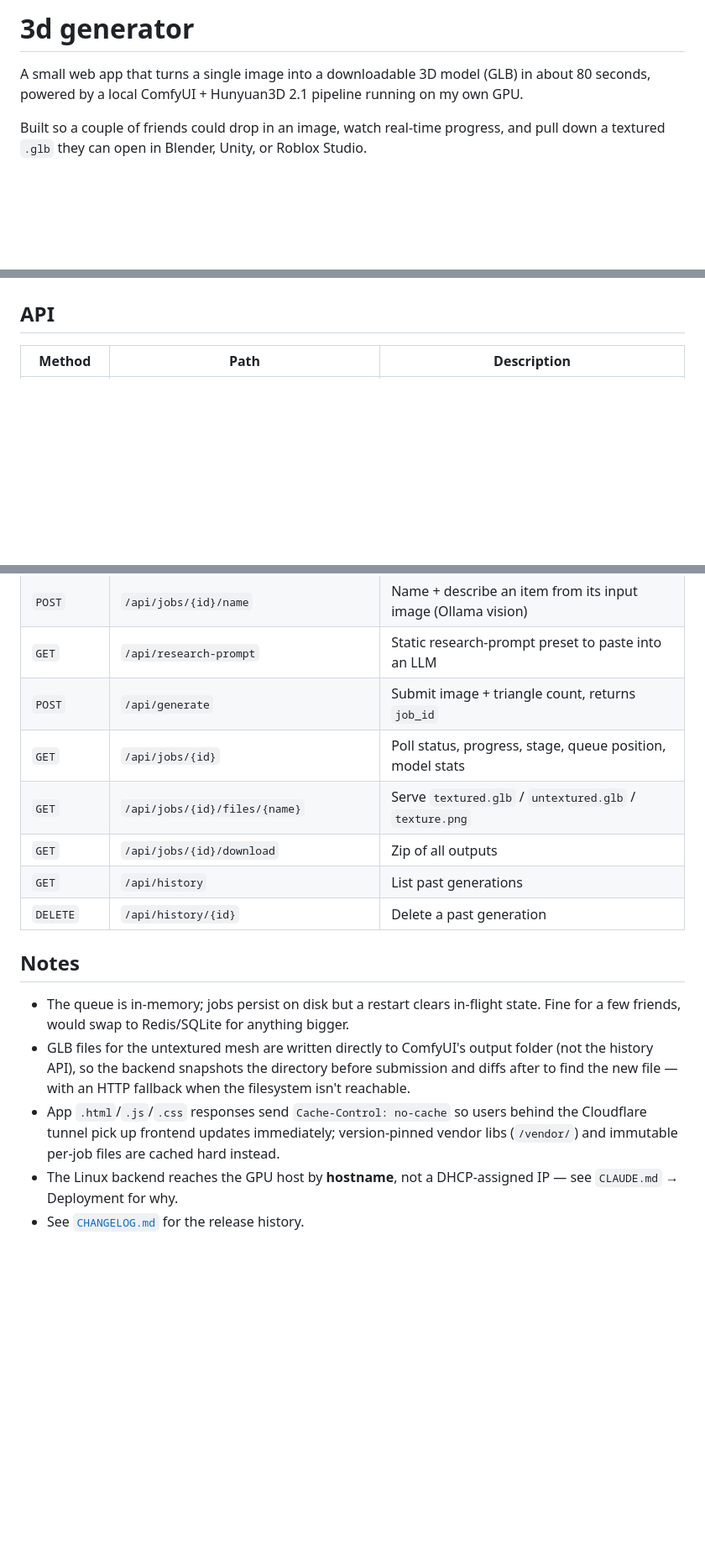
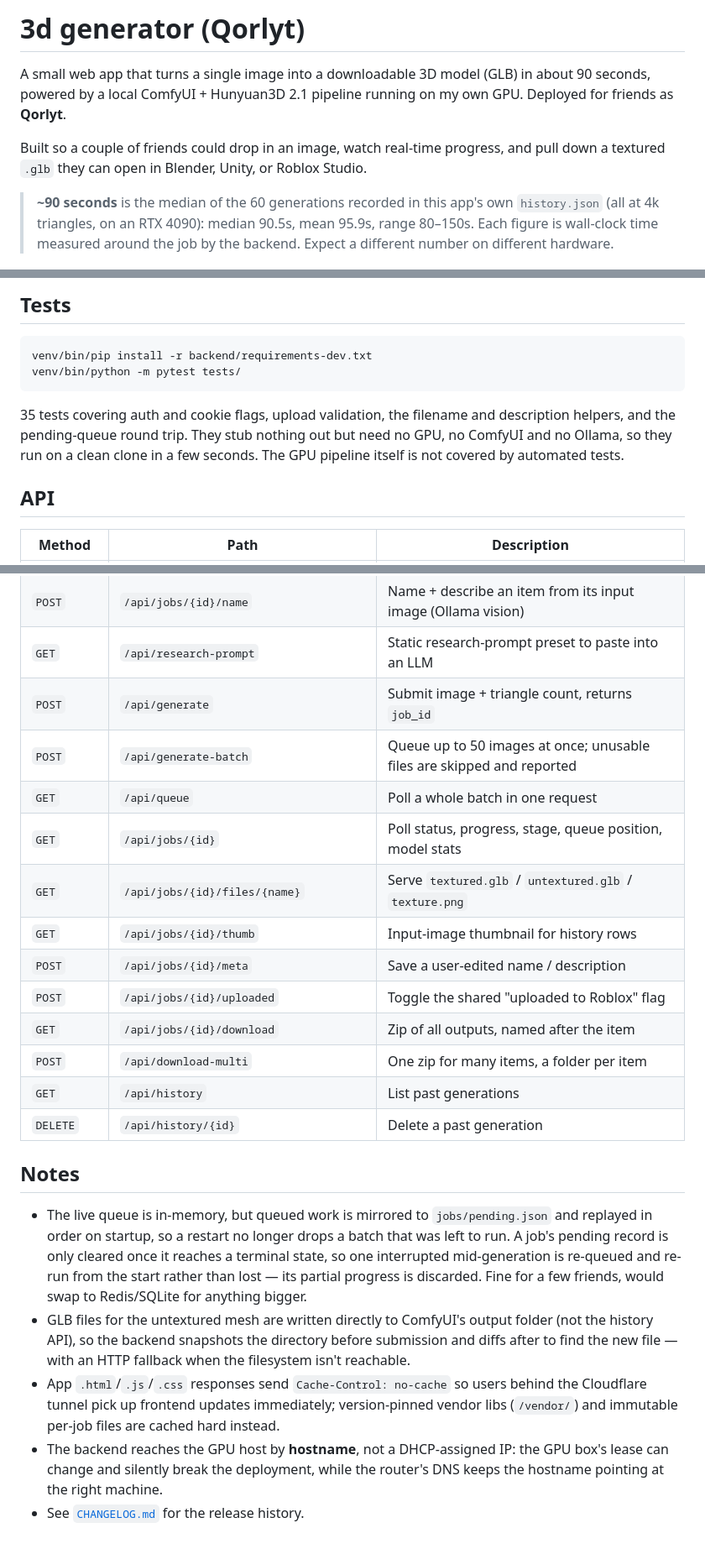
Before and after one commit to ethanstoner/3d-generator, a Markdown page: README.md, 3 parts joined by grey strips. Shown at 84% size. GitHub-like rendering; blank space fills up the shorter version.

````diff
--- a/README.md
+++ b/README.md
@@ -1,8 +1,13 @@
-# 3d generator
+# 3d generator (Qorlyt)
 
-A small web app that turns a single image into a downloadable 3D model (GLB) in about 80 seconds, powered by a local ComfyUI + Hunyuan3D 2.1 pipeline running on my own GPU.
+A small web app that turns a single image into a downloadable 3D model (GLB) in about 90 seconds, powered by a local ComfyUI + Hunyuan3D 2.1 pipeline running on my own GPU. Deployed for friends as **Qorlyt**.
 
 Built so a couple of friends could drop in an image, watch real-time progress, and pull down a textured `.glb` they can open in Blender, Unity, or Roblox Studio.
+
+> **~90 seconds** is the median of the 60 generations recorded in this app's own
+> `history.json` (all at 4k triangles, on an RTX 4090): median 90.5s, mean 95.9s,
+> range 80–150s. Each figure is wall-clock time measured around the job by the
+> backend. Expect a different number on different hardware.
 
 ![main app](docs/screenshots/main-app.png)
 
@@ -78,3 +130,14 @@ Open `http://localhost:8090`. ComfyUI must be running with the Hunyuan3D 2.1 cus
+## Tests
+
+```bash
+venv/bin/pip install -r backend/requirements-dev.txt
+venv/bin/python -m pytest tests/
+```
+
+35 tests covering auth and cookie flags, upload validation, the filename and
+description helpers, and the pending-queue round trip. They stub nothing out but
+need no GPU, no ComfyUI and no Ollama, so they run on a clean clone in a few
+seconds. The GPU pipeline itself is not covered by automated tests.
 
 ## API
 
@@ -88,16 +151,22 @@ Open `http://localhost:8090`. ComfyUI must be running with the Hunyuan3D 2.1 cus
 | `POST` | `/api/jobs/{id}/name` | Name + describe an item from its input image (Ollama vision) |
 | `GET` | `/api/research-prompt` | Static research-prompt preset to paste into an LLM |
 | `POST` | `/api/generate` | Submit image + triangle count, returns `job_id` |
+| `POST` | `/api/generate-batch` | Queue up to 50 images at once; unusable files are skipped and reported |
+| `GET` | `/api/queue` | Poll a whole batch in one request |
 | `GET` | `/api/jobs/{id}` | Poll status, progress, stage, queue position, model stats |
 | `GET` | `/api/jobs/{id}/files/{name}` | Serve `textured.glb` / `untextured.glb` / `texture.png` |
-| `GET` | `/api/jobs/{id}/download` | Zip of all outputs |
+| `GET` | `/api/jobs/{id}/thumb` | Input-image thumbnail for history rows |
+| `POST` | `/api/jobs/{id}/meta` | Save a user-edited name / description |
+| `POST` | `/api/jobs/{id}/uploaded` | Toggle the shared "uploaded to Roblox" flag |
+| `GET` | `/api/jobs/{id}/download` | Zip of all outputs, named after the item |
+| `POST` | `/api/download-multi` | One zip for many items, a folder per item |
 | `GET` | `/api/history` | List past generations |
 | `DELETE` | `/api/history/{id}` | Delete a past generation |
 
 ## Notes
 
-- The queue is in-memory; jobs persist on disk but a restart clears in-flight state. Fine for a few friends, would swap to Redis/SQLite for anything bigger.
+- The live queue is in-memory, but queued work is mirrored to `jobs/pending.json` and replayed in order on startup, so a restart no longer drops a batch that was left to run. A job's pending record is only cleared once it reaches a terminal state, so one interrupted mid-generation is re-queued and re-run from the start rather than lost — its partial progress is discarded. Fine for a few friends, would swap to Redis/SQLite for anything bigger.
 - GLB files for the untextured mesh are written directly to ComfyUI's output folder (not the history API), so the backend snapshots the directory before submission and diffs after to find the new file — with an HTTP fallback when the filesystem isn't reachable.
 - App `.html`/`.js`/`.css` responses send `Cache-Control: no-cache` so users behind the Cloudflare tunnel pick up frontend updates immediately; version-pinned vendor libs (`/vendor/`) and immutable per-job files are cached hard instead.
-- The Linux backend reaches the GPU host by **hostname**, not a DHCP-assigned IP — see `CLAUDE.md` → Deployment for why.
+- The backend reaches the GPU host by **hostname**, not a DHCP-assigned IP: the GPU box's lease can change and silently break the deployment, while the router's DNS keeps the hostname pointing at the right machine.
 - See [`CHANGELOG.md`](CHANGELOG.md) for the release history.
````
Also changed, not shown: other parts of README.md (+55 -8 lines).
